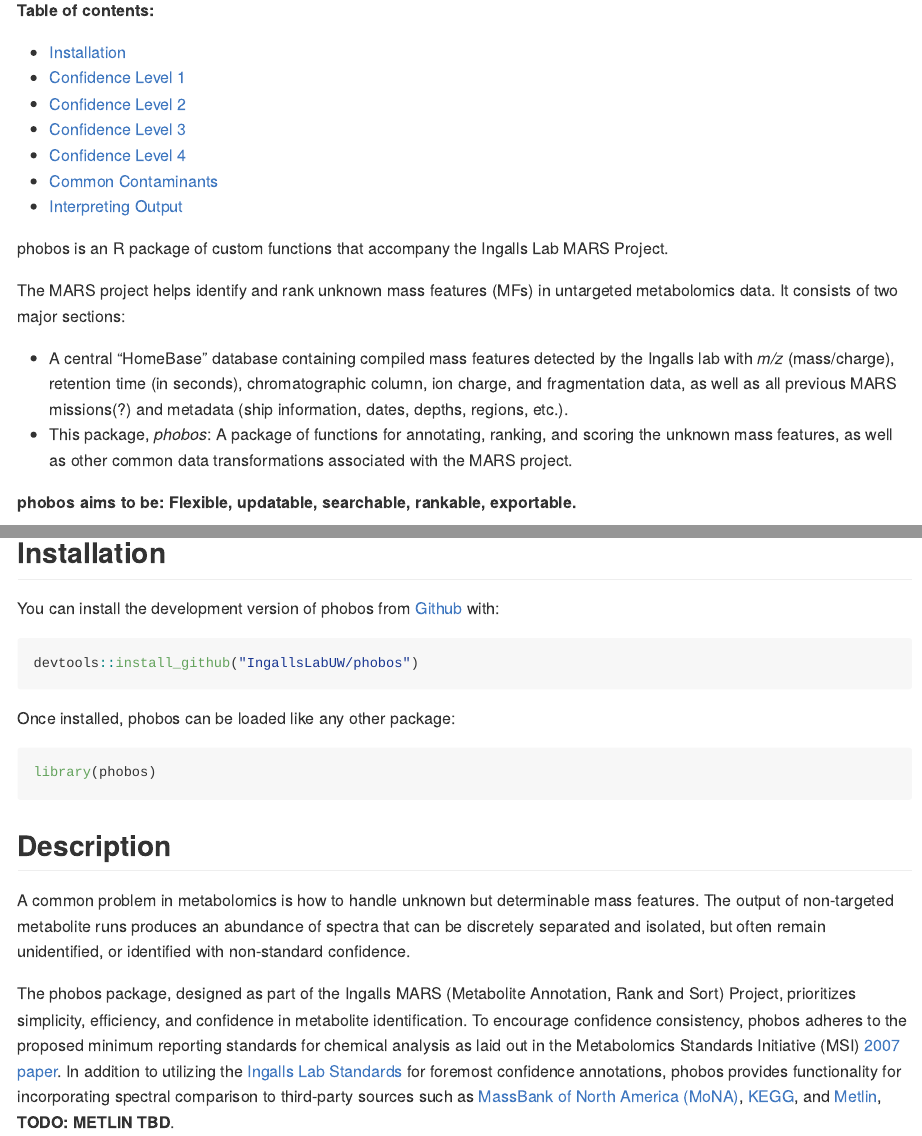
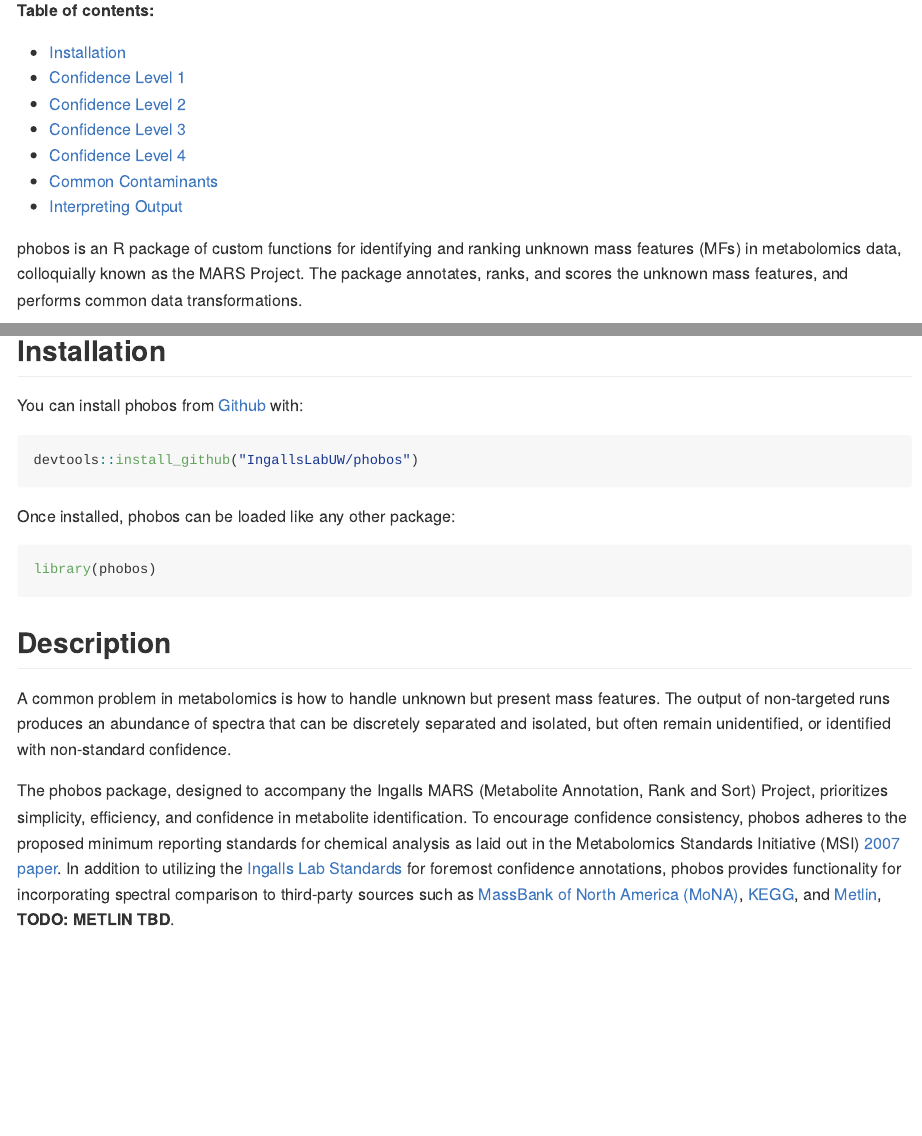
Before and after one commit to IngallsLabUW/phobos, an R Markdown document (README.Rmd): the page in a window 1100 px wide, from 110 px down, and a second part further down, joined at a grey line. Rendered offline with R 4.5, knitr and Pandoc, with nearby package versions; some code elsewhere in the file could not run offline; long lines of code are wrapped.

Commit message:
Comments added to notes and readme.

````diff
--- a/README.Rmd
+++ b/README.Rmd
@@ -28,21 +28,13 @@ knitr::opts_chunk$set(
 - [Common Contaminants](https://github.com/IngallsLabUWphobos#Common Contaminants)
 - [Interpreting Output](https://github.com/IngallsLabUWphobos#Interpreting Output)
 
-phobos is an R package of custom functions that accompany the Ingalls Lab MARS Project.
-
-The MARS project helps identify and rank unknown mass features (MFs) in untargeted metabolomics data. It consists of two major sections:
-
-- A central "HomeBase" database containing compiled mass features detected by the Ingalls lab with *m/z* (mass/charge), retention time (in seconds), chromatographic column, ion charge, and fragmentation data, as well as all previous MARS missions(?) and metadata (ship information, dates, depths, regions, etc.).
-- This package, *phobos*: A package of functions for annotating, ranking, and scoring the unknown mass features, as well as other common data transformations associated with the MARS project.
-
-
-**phobos aims to be: Flexible, updatable, searchable, rankable, exportable.**
+phobos is an R package of custom functions for identifying and ranking unknown mass features (MFs) in metabolomics data, colloquially known as the MARS Project. The package annotates, ranks, and scores the unknown mass features, and performs common data transformations.
 
 ![MARS](example_data/MARS_Workflow.png)
 
 ## Installation
 
-You can install the development version of phobos from [Github](https://github.com/IngallsLabUW/phobos) with:
+You can install phobos from [Github](https://github.com/IngallsLabUW/phobos) with:
 
 ``` {r}
 devtools::install_github("IngallsLabUW/phobos")
@@ -56,9 +48,9 @@ library(phobos)
 
 ## Description
 
-A common problem in metabolomics is how to handle unknown but determinable mass features. The output of non-targeted metabolite runs produces an abundance of spectra that can be discretely separated and isolated, but often remain unidentified, or identified with non-standard confidence.
+A common problem in metabolomics is how to handle unknown but present mass features. The output of non-targeted runs produces an abundance of spectra that can be discretely separated and isolated, but often remain unidentified, or identified with non-standard confidence.
 
-The phobos package, designed as part of the Ingalls MARS (Metabolite Annotation, Rank and Sort) Project, prioritizes simplicity, efficiency, and confidence in metabolite identification. To encourage confidence consistency, phobos adheres to the proposed minimum reporting standards for chemical analysis as laid out in the Metabolomics Standards Initiative (MSI) [2007 paper](https://www.ncbi.nlm.nih.gov/pmc/articles/PMC3772505/pdf/nihms504189.pdf). In addition to utilizing the [Ingalls Lab Standards](https://github.com/IngallsLabUW/Ingalls_Standards) for foremost confidence annotations, phobos provides functionality for incorporating spectral comparison to third-party sources such as [MassBank of North America (MoNA)](https://mona.fiehnlab.ucdavis.edu/), [KEGG](https://www.genome.jp/kegg/), and [Metlin](https://metlin.scripps.edu/landing_page.php?pgcontent=mainPage), **TODO: METLIN TBD**.
+The phobos package, designed to accompany the Ingalls MARS (Metabolite Annotation, Rank and Sort) Project, prioritizes simplicity, efficiency, and confidence in metabolite identification. To encourage confidence consistency, phobos adheres to the proposed minimum reporting standards for chemical analysis as laid out in the Metabolomics Standards Initiative (MSI) [2007 paper](https://www.ncbi.nlm.nih.gov/pmc/articles/PMC3772505/pdf/nihms504189.pdf). In addition to utilizing the [Ingalls Lab Standards](https://github.com/IngallsLabUW/Ingalls_Standards) for foremost confidence annotations, phobos provides functionality for incorporating spectral comparison to third-party sources such as [MassBank of North America (MoNA)](https://mona.fiehnlab.ucdavis.edu/), [KEGG](https://www.genome.jp/kegg/), and [Metlin](https://metlin.scripps.edu/landing_page.php?pgcontent=mainPage), **TODO: METLIN TBD**.
 
 For a complete description of the MARS annotation process, as well as all references for the equations used in the phobos package, please refer to the MARS Design Doc.
 
````
Also changed, not shown: Notes.Rmd (+3 -0 lines).
